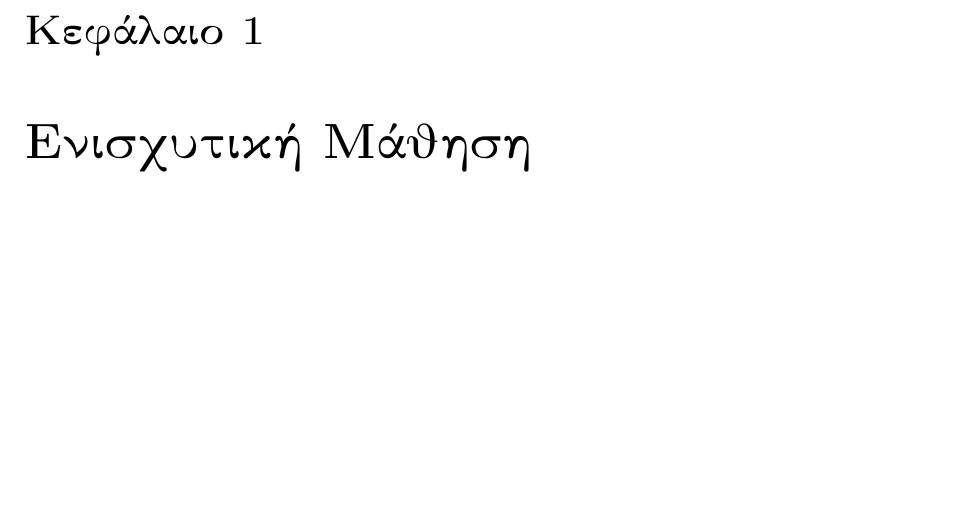
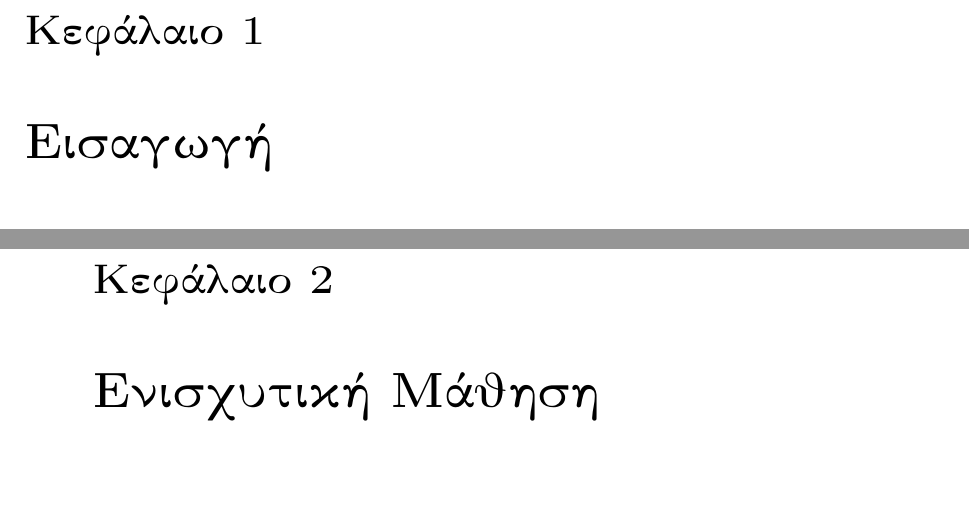
Before and after one commit to LoniasGR/thesis-report, a LaTeX thesis (thesis.tex, which reads body_matter/introduction/introduction.tex): part of page 15 of 42 before the commit and two parts of pages 15 and 16 of 43 after it, the two joined at a grey line, cut so that both start at the same text, the shorter picture padded with empty space. Compiled offline with pdfLaTeX.

Commit message:
Add introduction chapter
Signed-off-by: Leonidas Avdelas <avdelasleonidas@gmail.com>

```diff
--- /dev/null
+++ b/body_matter/introduction/introduction.tex
@@ -0,0 +1 @@
+\chapter{Εισαγωγή}
```
Also changed, not shown: thesis.tex (+1 -0 lines).
